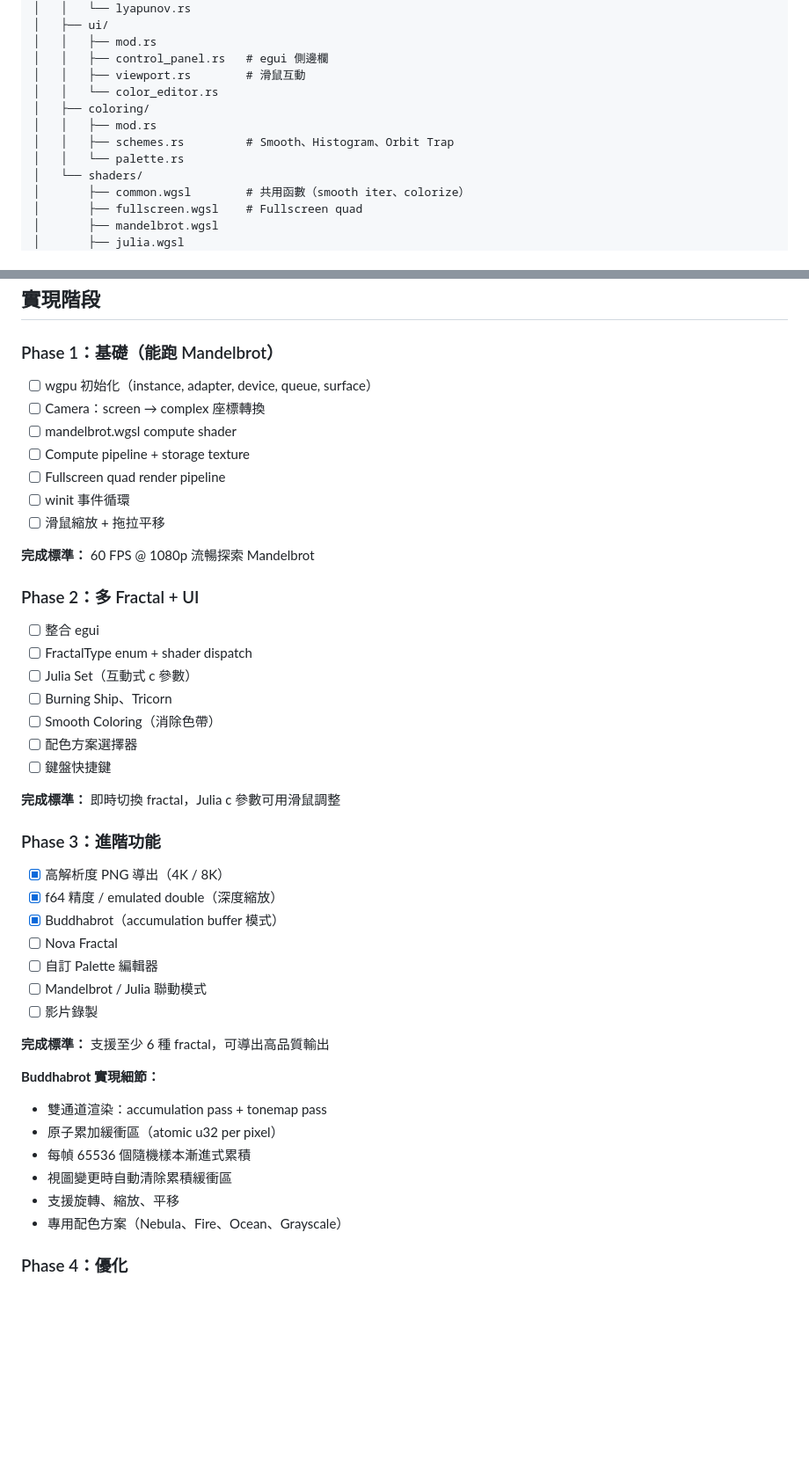
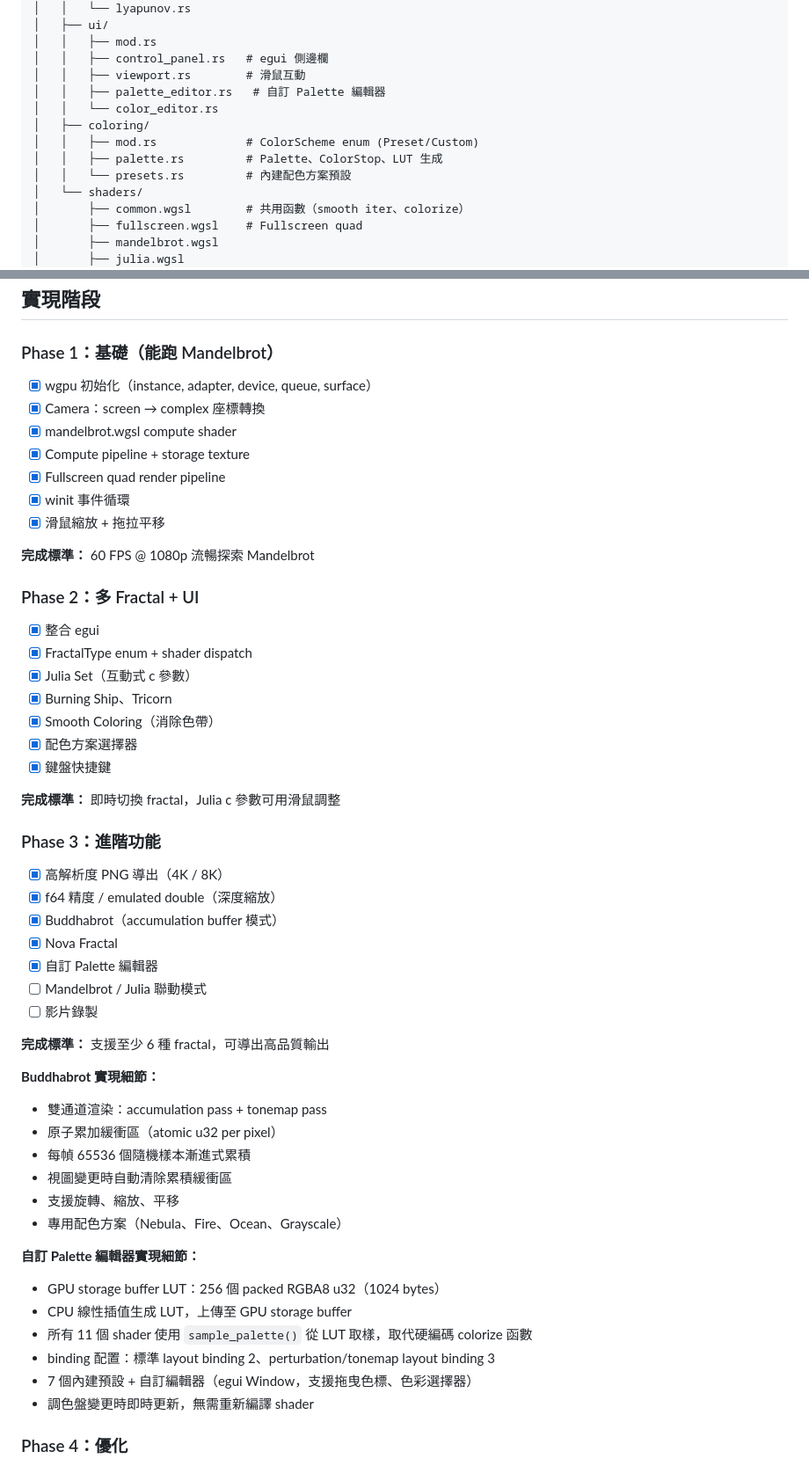
Before and after one commit to springwong/fractal_explorer, a Markdown page: CLAUDE.md, 2 parts joined by grey strips. Shown at 88% size. Drawn GitHub-style; blank space fills up the shorter version.

Commit message:
docs: Update CLAUDE.md with completed Phase 1-3 task status
Mark all Phase 1 and Phase 2 items as done. Mark Nova Fractal and
Custom Palette Editor as done in Phase 3. Update project structure
to reflect actual files and add palette editor implementation details.

Co-Authored-By: Claude Opus 4.6 <noreply@anthropic.com>

```diff
--- a/CLAUDE.md
+++ b/CLAUDE.md
@@ -71,11 +71,12 @@ fractal-explorer/
 │   │   ├── mod.rs
 │   │   ├── control_panel.rs   # egui 側邊欄
 │   │   ├── viewport.rs        # 滑鼠互動
+│   │   ├── palette_editor.rs   # 自訂 Palette 編輯器
 │   │   └── color_editor.rs
 │   ├── coloring/
-│   │   ├── mod.rs
-│   │   ├── schemes.rs         # Smooth、Histogram、Orbit Trap
-│   │   └── palette.rs
+│   │   ├── mod.rs             # ColorScheme enum (Preset/Custom)
+│   │   ├── palette.rs         # Palette、ColorStop、LUT 生成
+│   │   └── presets.rs         # 內建配色方案預設
 │   └── shaders/
 │       ├── common.wgsl        # 共用函數（smooth iter、colorize）
 │       ├── fullscreen.wgsl    # Fullscreen quad
@@ -267,24 +268,24 @@ fn main(@builtin(global_invocation_id) id: vec3<u32>) {
 ## 實現階段
 
 ### Phase 1：基礎（能跑 Mandelbrot）
-- [ ] wgpu 初始化（instance, adapter, device, queue, surface）
-- [ ] Camera：screen → complex 座標轉換
-- [ ] mandelbrot.wgsl compute shader
-- [ ] Compute pipeline + storage texture
-- [ ] Fullscreen quad render pipeline
-- [ ] winit 事件循環
-- [ ] 滑鼠縮放 + 拖拉平移
+- [x] wgpu 初始化（instance, adapter, device, queue, surface）
+- [x] Camera：screen → complex 座標轉換
+- [x] mandelbrot.wgsl compute shader
+- [x] Compute pipeline + storage texture
+- [x] Fullscreen quad render pipeline
+- [x] winit 事件循環
+- [x] 滑鼠縮放 + 拖拉平移
 
 **完成標準：** 60 FPS @ 1080p 流暢探索 Mandelbrot
 
 ### Phase 2：多 Fractal + UI
-- [ ] 整合 egui
-- [ ] FractalType enum + shader dispatch
-- [ ] Julia Set（互動式 c 參數）
-- [ ] Burning Ship、Tricorn
-- [ ] Smooth Coloring（消除色帶）
-- [ ] 配色方案選擇器
-- [ ] 鍵盤快捷鍵
+- [x] 整合 egui
+- [x] FractalType enum + shader dispatch
+- [x] Julia Set（互動式 c 參數）
+- [x] Burning Ship、Tricorn
+- [x] Smooth Coloring（消除色帶）
+- [x] 配色方案選擇器
+- [x] 鍵盤快捷鍵
 
 **完成標準：** 即時切換 fractal，Julia c 參數可用滑鼠調整
 
@@ -292,8 +293,8 @@ fn main(@builtin(global_invocation_id) id: vec3<u32>) {
 - [x] 高解析度 PNG 導出（4K / 8K）
 - [x] f64 精度 / emulated double（深度縮放）
 - [x] Buddhabrot（accumulation buffer 模式）
-- [ ] Nova Fractal
-- [ ] 自訂 Palette 編輯器
+- [x] Nova Fractal
+- [x] 自訂 Palette 編輯器
 - [ ] Mandelbrot / Julia 聯動模式
 - [ ] 影片錄製
 
@@ -306,6 +307,14 @@ fn main(@builtin(global_invocation_id) id: vec3<u32>) {
 - 視圖變更時自動清除累積緩衝區
 - 支援旋轉、縮放、平移
 - 專用配色方案（Nebula、Fire、Ocean、Grayscale）
+
+**自訂 Palette 編輯器實現細節：**
+- GPU storage buffer LUT：256 個 packed RGBA8 u32（1024 bytes）
+- CPU 線性插值生成 LUT，上傳至 GPU storage buffer
+- 所有 11 個 shader 使用 `sample_palette()` 從 LUT 取樣，取代硬編碼 colorize 函數
+- binding 配置：標準 layout binding 2、perturbation/tonemap layout binding 3
+- 7 個內建預設 + 自訂編輯器（egui Window，支援拖曳色標、色彩選擇器）
+- 調色盤變更時即時更新，無需重新編譯 shader
 
 ### Phase 4：優化
 - [ ] Perturbation Theory（超深度縮放 1e-100+）
```
